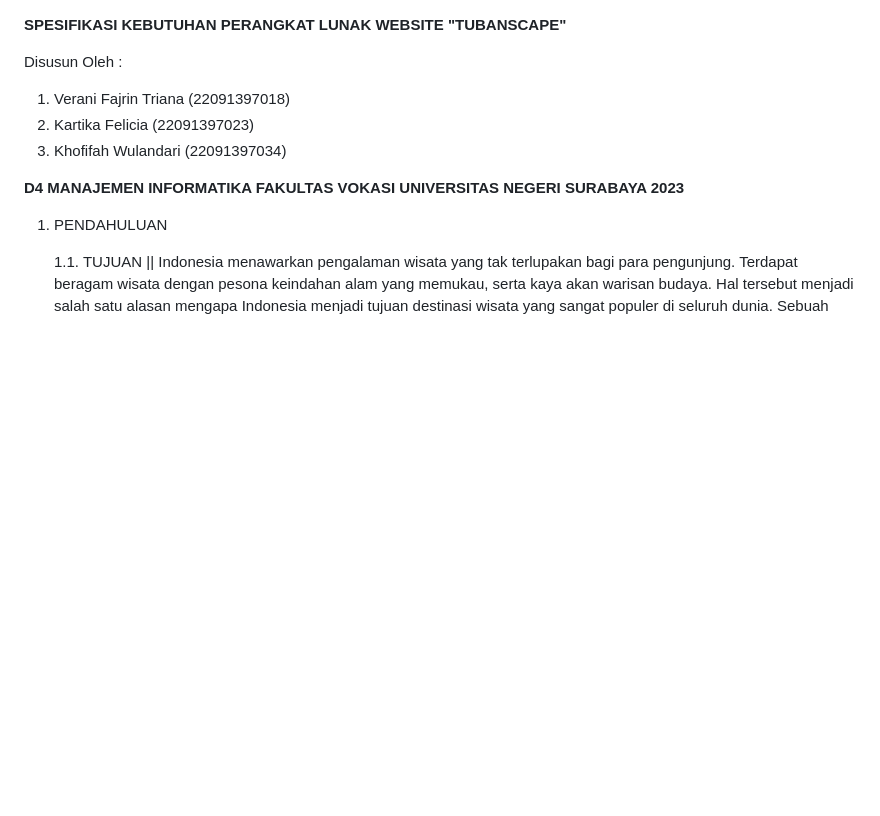
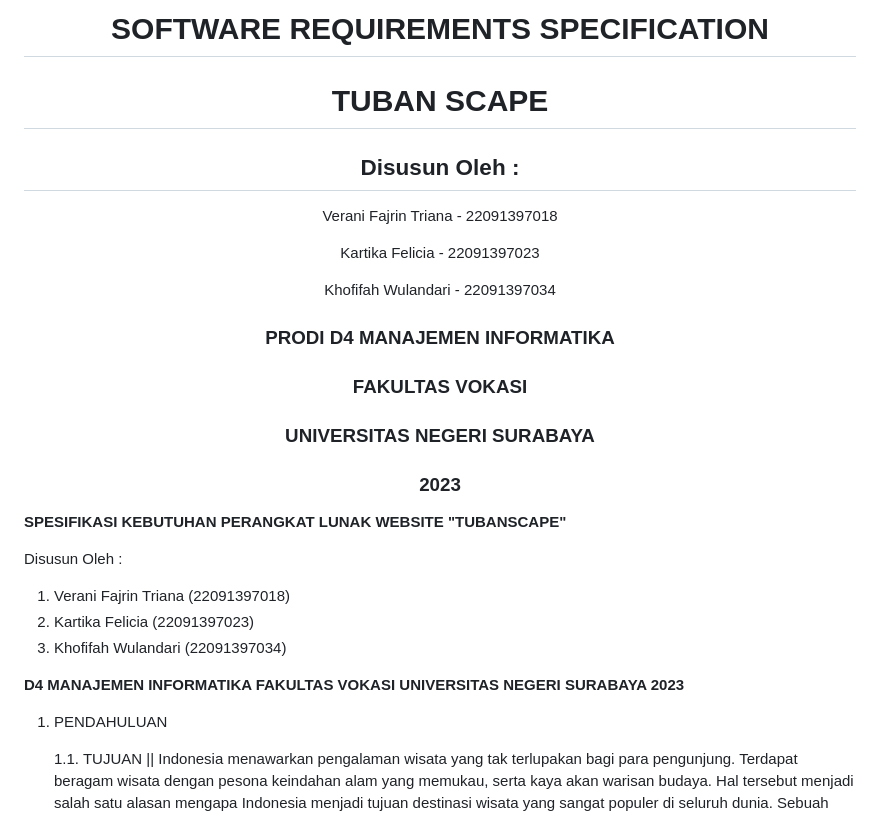
Before and after one commit to 22091397023KartikaFelicia/TubanSpace, a Markdown page: README.md, the part around the change. Rendered like a GitHub page; blank space fills up the shorter version.

```diff
--- a/README.md
+++ b/README.md
@@ -1,3 +1,21 @@
+<div align="center">
+  <h1>	SOFTWARE REQUIREMENTS SPECIFICATION </h1>
+  <h1>	TUBAN SCAPE </h1>
+  <h2>	Disusun Oleh : </h2>
+
+  <p>	 Verani Fajrin Triana - 22091397018 </p>
+  <p>	 Kartika Felicia - 22091397023 </p>
+  <p>	 Khofifah Wulandari - 22091397034 </p>
+
+  <h3>	PRODI D4 MANAJEMEN INFORMATIKA </h>
+  <h3>	FAKULTAS VOKASI </h>
+  <h3>	UNIVERSITAS NEGERI SURABAYA </h>
+  <h3>	2023 </h>
+</div>
+
+
+
+
 **SPESIFIKASI KEBUTUHAN PERANGKAT LUNAK WEBSITE "TUBANSCAPE"**
 
 Disusun Oleh :
```
